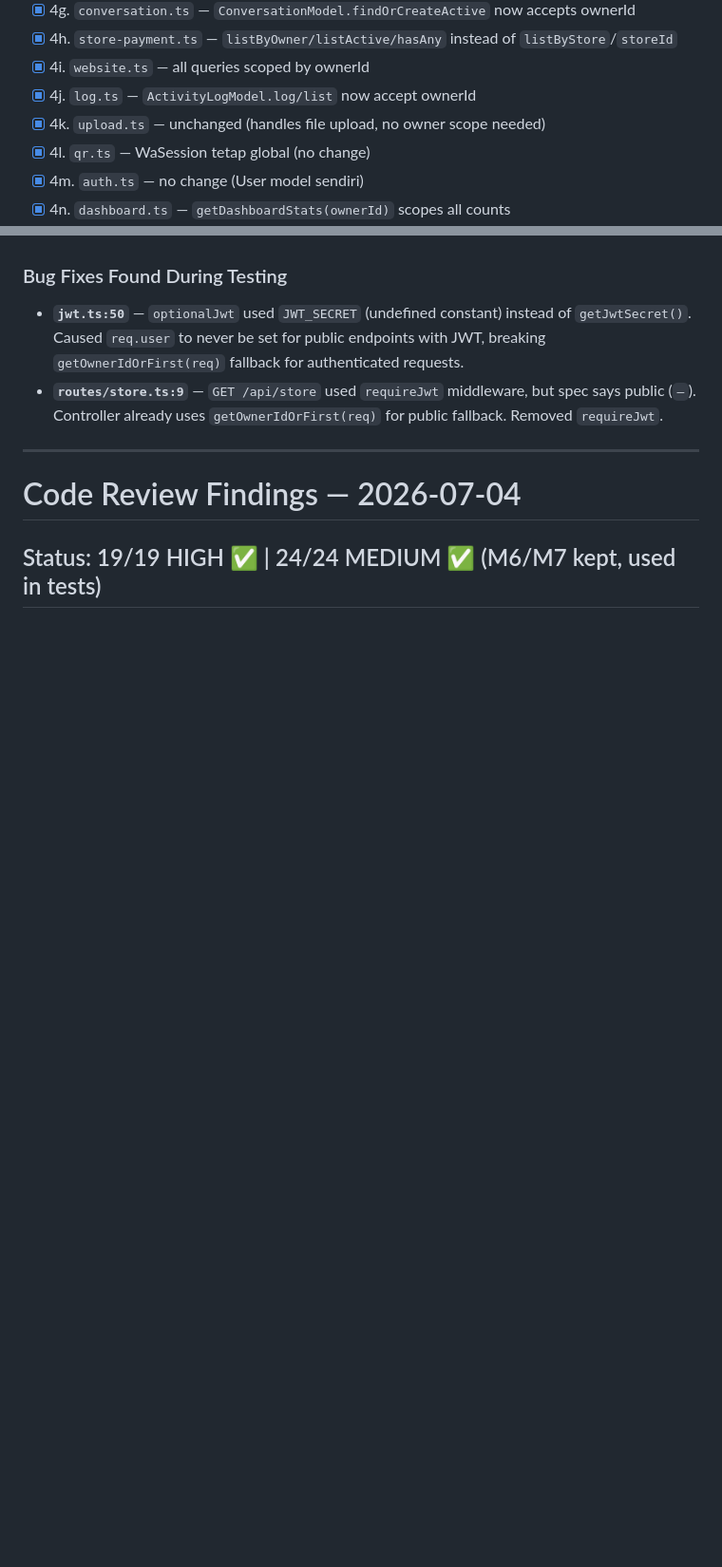
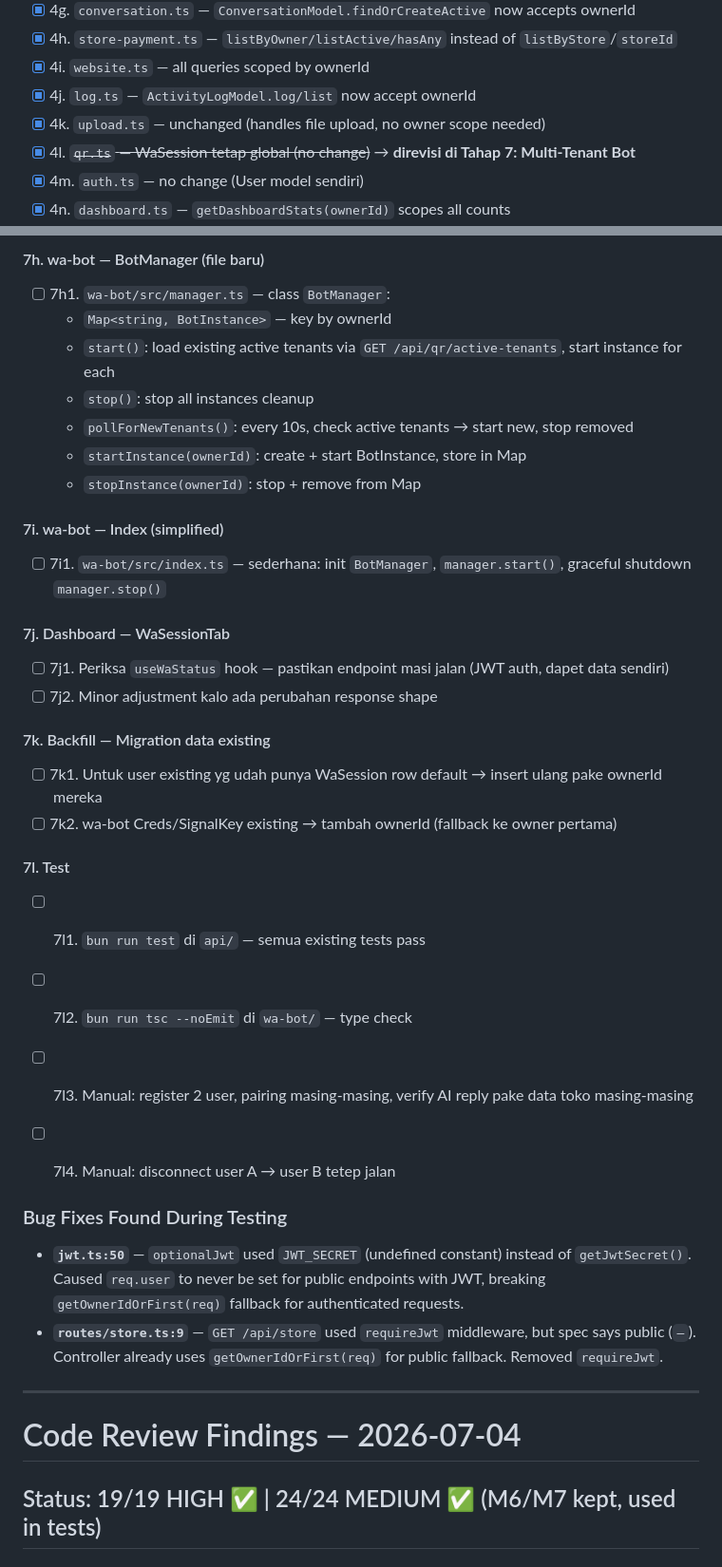
Before and after one commit to FarrelGhozy/WANI, a Markdown page: TODO.md, 2 parts joined by grey strips. Shown at 95% size. GitHub-like rendering; blank space fills up the shorter version.

Commit message:
docs: add Tahap 7 plan for multi-tenant bot (1 process, N sockets)

```diff
--- a/TODO.md
+++ b/TODO.md
@@ -44,7 +44,7 @@ Registrasi → login → liat dashboard kosong, bukan data user lain.
 - [x] 4i. `website.ts` — all queries scoped by ownerId
 - [x] 4j. `log.ts` — `ActivityLogModel.log/list` now accept ownerId
 - [x] 4k. `upload.ts` — unchanged (handles file upload, no owner scope needed)
-- [x] 4l. `qr.ts` — WaSession tetap global (no change)
+- [x] 4l. ~~`qr.ts` — WaSession tetap global (no change)~~ → **direvisi di Tahap 7: Multi-Tenant Bot**
 - [x] 4m. `auth.ts` — no change (User model sendiri)
 - [x] 4n. `dashboard.ts` — `getDashboardStats(ownerId)` scopes all counts
 - [x] 4o. AI pipeline: `PipelineInput.ownerId` → `PipelineContext.ownerId` → `ActionCtx.ownerId` propagated through all steps (contextLoader → products/payment/store/aiConfig by owner, ensureCustomer → upsertByOwnerPhone, actions → order/activityLog scoped, firewall/outputGuardrails → activityLog scoped)
@@ -71,3 +132,34 @@ Registrasi → login → liat dashboard kosong, bukan data user lain.
+#### 7h. wa-bot — BotManager (file baru)
+
+- [ ] 7h1. `wa-bot/src/manager.ts` — class `BotManager`:
+  - `Map<string, BotInstance>` — key by ownerId
+  - `start()`: load existing active tenants via `GET /api/qr/active-tenants`, start instance for each
+  - `stop()`: stop all instances cleanup
+  - `pollForNewTenants()`: every 10s, check active tenants → start new, stop removed
+  - `startInstance(ownerId)`: create + start BotInstance, store in Map
+  - `stopInstance(ownerId)`: stop + remove from Map
+
+#### 7i. wa-bot — Index (simplified)
+
+- [ ] 7i1. `wa-bot/src/index.ts` — sederhana: init `BotManager`, `manager.start()`, graceful shutdown `manager.stop()`
+
+#### 7j. Dashboard — WaSessionTab
+
+- [ ] 7j1. Periksa `useWaStatus` hook — pastikan endpoint masi jalan (JWT auth, dapet data sendiri)
+- [ ] 7j2. Minor adjustment kalo ada perubahan response shape
+
+#### 7k. Backfill — Migration data existing
+
+- [ ] 7k1. Untuk user existing yg udah punya WaSession row default → insert ulang pake ownerId mereka
+- [ ] 7k2. wa-bot Creds/SignalKey existing → tambah ownerId (fallback ke owner pertama)
+
+#### 7l. Test
+
+- [ ] 7l1. `bun run test` di `api/` — semua existing tests pass
+- [ ] 7l2. `bun run tsc --noEmit` di `wa-bot/` — type check
+- [ ] 7l3. Manual: register 2 user, pairing masing-masing, verify AI reply pake data toko masing-masing
+- [ ] 7l4. Manual: disconnect user A → user B tetep jalan
+
 
 ### Bug Fixes Found During Testing
 
```
Also changed, not shown: other parts of TODO.md (+61 -0 lines).
